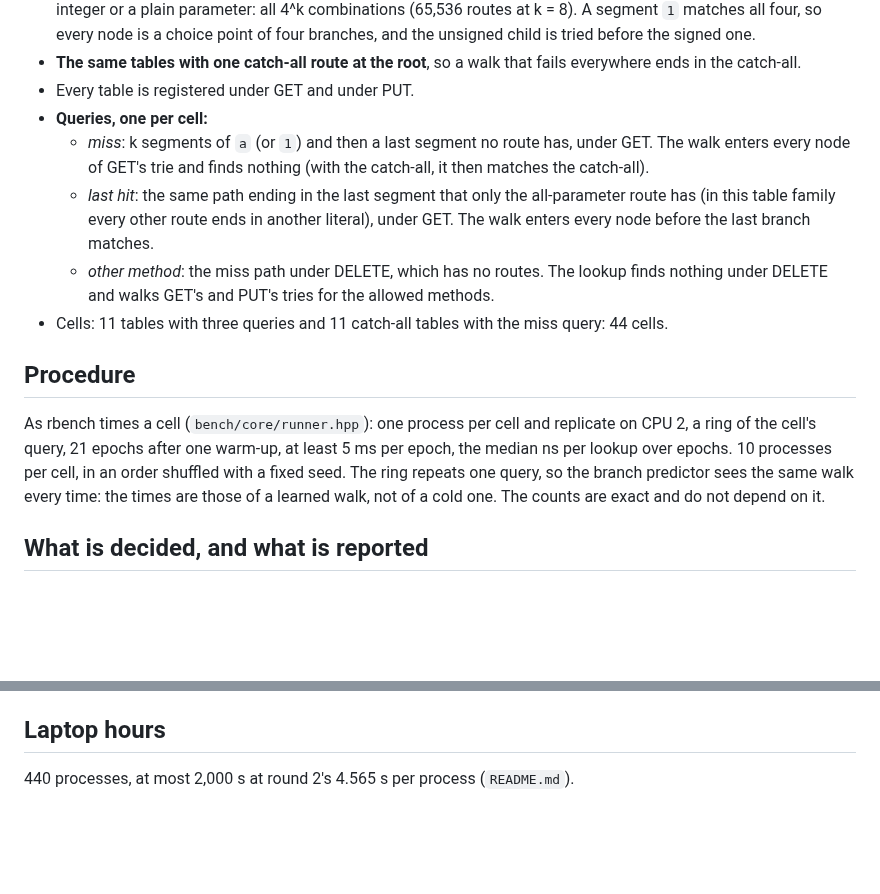
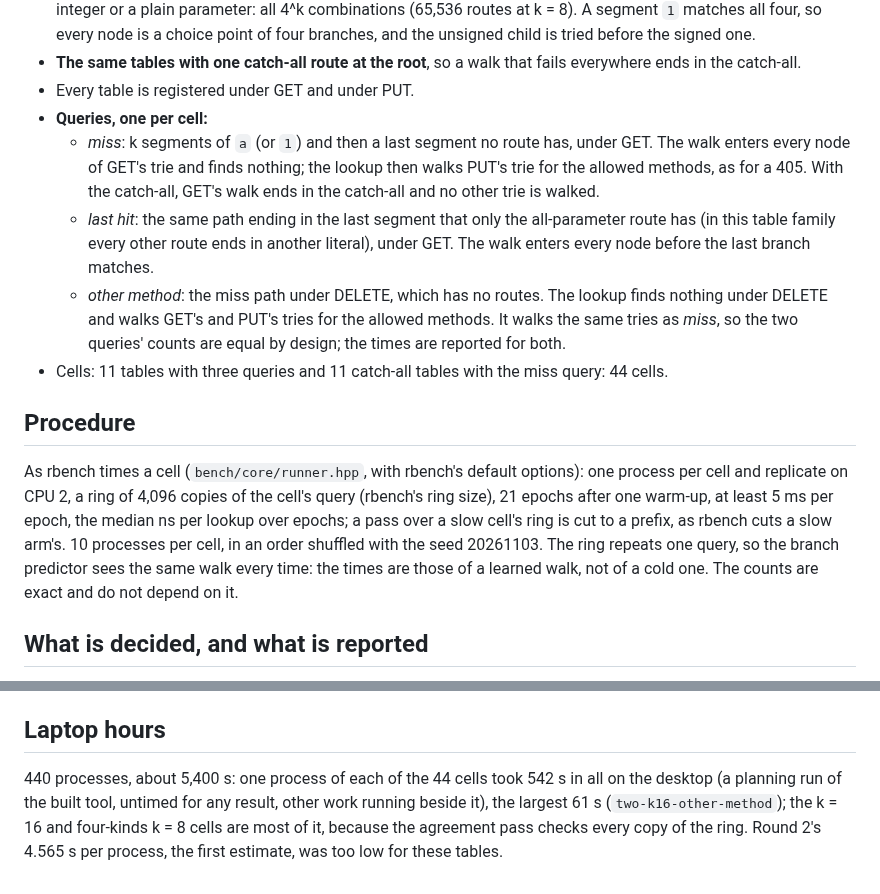
Before and after one commit to Alex-Tsvetanov/paper-typed-routing, a Markdown page: design/review-runs/adversarial.md, 2 parts joined by grey strips. Rendered like a GitHub page; blank space fills up the shorter version.

Commit message:
docs(review-runs): adversarial.md before its freeze: the miss query walks PUT's trie as for a 405, so miss and other-method count alike by design; the ring (4,096, rbench's) and the shuffle seed (20261103) named; laptop hours from a desktop planning run of the built tool (542 s for one process per cell), about 5,400 s; README's totals follow

```diff
--- a/design/review-runs/adversarial.md
+++ b/design/review-runs/adversarial.md
@@ -39,18 +39,21 @@ query.
 - Every table is registered under GET and under PUT.
 - **Queries, one per cell:**
   - *miss*: k segments of `a` (or `1`) and then a last segment no route has, under GET. The walk enters every node of
-    GET's trie and finds nothing (with the catch-all, it then matches the catch-all).
+    GET's trie and finds nothing; the lookup then walks PUT's trie for the allowed methods, as for a 405. With the
+    catch-all, GET's walk ends in the catch-all and no other trie is walked.
   - *last hit*: the same path ending in the last segment that only the all-parameter route has (in this table family
     every other route ends in another literal), under GET. The walk enters every node before the last branch matches.
   - *other method*: the miss path under DELETE, which has no routes. The lookup finds nothing under DELETE and walks
-    GET's and PUT's tries for the allowed methods.
+    GET's and PUT's tries for the allowed methods. It walks the same tries as *miss*, so the two queries' counts are
+    equal by design; the times are reported for both.
 - Cells: 11 tables with three queries and 11 catch-all tables with the miss query: 44 cells.
 
 ## Procedure
 
-As rbench times a cell (`bench/core/runner.hpp`): one process per cell and replicate on CPU 2, a ring of the cell's
-query, 21 epochs after one warm-up, at least 5 ms per epoch, the median ns per lookup over epochs. 10 processes per
-cell, in an order shuffled with a fixed seed. The ring repeats one query, so the branch predictor sees the same walk
+As rbench times a cell (`bench/core/runner.hpp`, with rbench's default options): one process per cell and replicate
+on CPU 2, a ring of 4,096 copies of the cell's query (rbench's ring size), 21 epochs after one warm-up, at least 5 ms
+per epoch, the median ns per lookup over epochs; a pass over a slow cell's ring is cut to a prefix, as rbench cuts a
+slow arm's. 10 processes per cell, in an order shuffled with the seed 20261103. The ring repeats one query, so the branch predictor sees the same walk
 every time: the times are those of a learned walk, not of a cold one. The counts are exact and do not depend on it.
 
 ## What is decided, and what is reported
@@ -72,4 +75,7 @@ with the record set of `README.md`, step 4.
 
 ## Laptop hours
 
-440 processes, at most 2,000 s at round 2's 4.565 s per process (`README.md`).
+440 processes, about 5,400 s: one process of each of the 44 cells took 542 s in all on the desktop (a planning run
+of the built tool, untimed for any result, other work running beside it), the largest 61 s (`two-k16-other-method`);
+the k = 16 and four-kinds k = 8 cells are most of it, because the agreement pass checks every copy of the ring.
+Round 2's 4.565 s per process, the first estimate, was too low for these tables.
```
Also changed, not shown: design/review-runs/README.md (+3 -3 lines).
